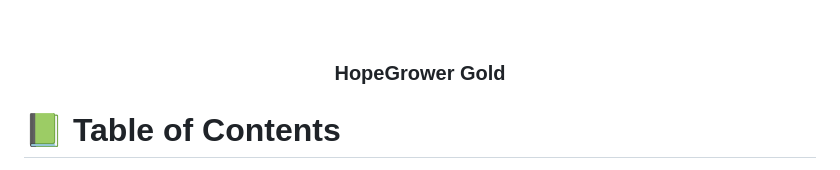
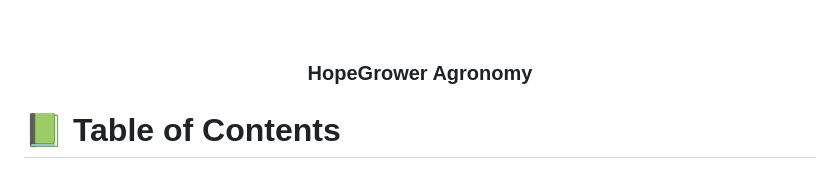
Before and after one commit to Mike111222/KingFisher-Chemicals, a Markdown page: README.md, the part around the change. GitHub-like rendering.

```diff
--- a/README.md
+++ b/README.md
@@ -32,7 +32,7 @@ After you're finished please remove all the comments and instructions!
 
   <br/>
 
-  <h3><b>HopeGrower Gold</b></h3>
+  <h3><b>HopeGrower Agronomy</b></h3>
 
 </div>
 
```
